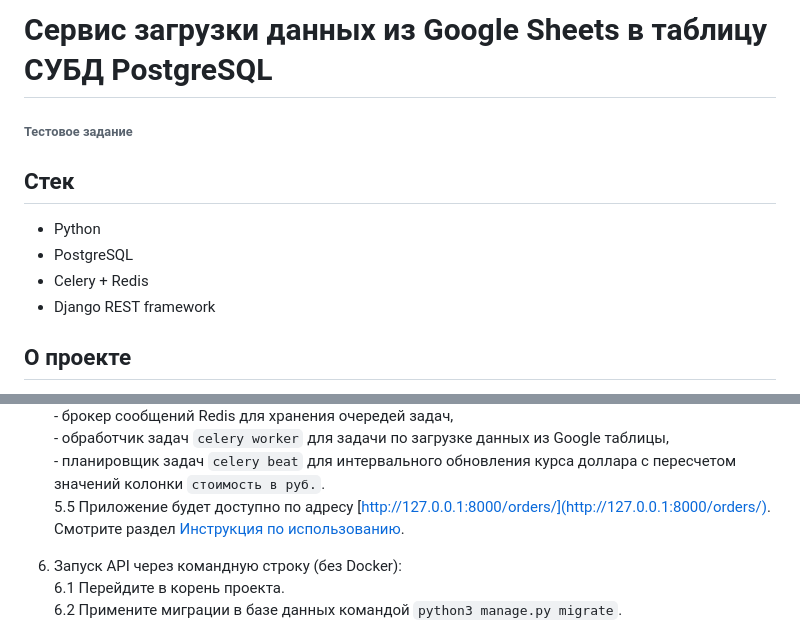
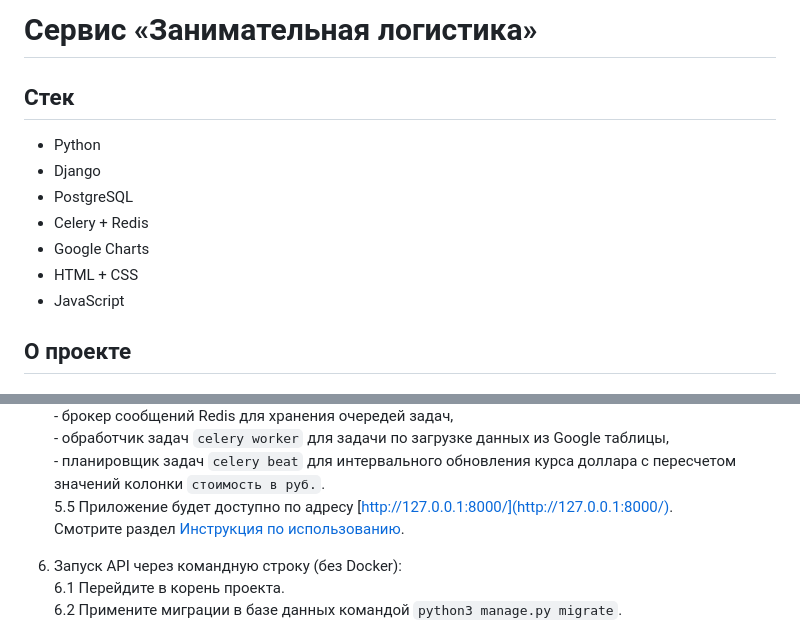
Before and after one commit to Doom-2/Fun-logistics, a Markdown page: README.md, 2 parts joined by grey strips. Drawn GitHub-style.

```diff
--- a/README.md
+++ b/README.md
@@ -1,12 +1,14 @@
-# Сервис загрузки данных из Google Sheets в таблицу СУБД PostgreSQL
-###### Тестовое задание
+# Сервис «Занимательная логистика»
 
 
 ## Стек
 * Python
+* Django
 * PostgreSQL
 * Celery + Redis
-* Django REST framework
+* Google Charts
+* HTML + CSS
+* JavaScript
 
 
 ## О проекте
@@ -72,7 +76,7 @@
        - брокер сообщений Redis для хранения очередей задач, \
        - обработчик задач `celery worker` для задачи по загрузке данных из Google таблицы, \
        - планировщик задач `celery beat` для интервального обновления курса доллара с пересчетом значений колонки `стоимость в руб.`. \
-   5.5 Приложение будет доступно по адресу [http://127.0.0.1:8000/orders/](http://127.0.0.1:8000/orders/). \
+   5.5 Приложение будет доступно по адресу [http://127.0.0.1:8000/](http://127.0.0.1:8000/). \
        Смотрите раздел [Инструкция по использованию](#Инструкция-по-использованию).
 6. Запуск API через командную строку (без Docker): \
    6.1 Перейдите в корень проекта. \
```
Also changed, not shown: other parts of README.md (+26 -21 lines), images/orders_drf.png (deleted), images/orders_web.png (added).
